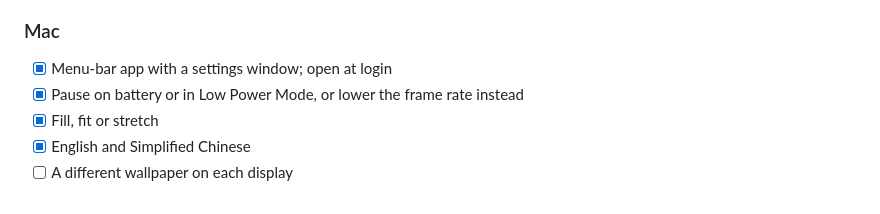
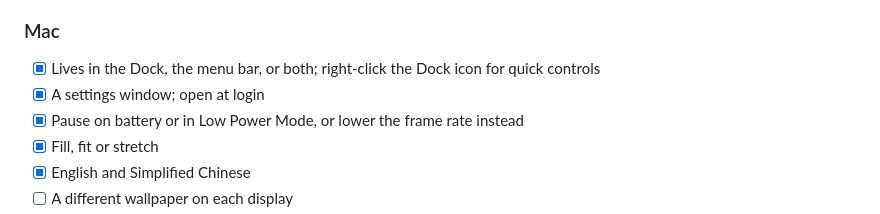
Before and after one commit to Strangelight-Merser/mac-wallpaper, a Markdown page: README.md, the part around the change. GitHub-like rendering.

Commit message:
README and release notes: Dock and menu bar
Co-Authored-By: Claude Opus 5.5 <noreply@anthropic.com>

```diff
--- a/README.md
+++ b/README.md
@@ -74,7 +74,8 @@ Requires macOS 14 Sonoma or later on a Mac with Apple Silicon.
 
 ### Mac
 
-- [x] Menu-bar app with a settings window; open at login
+- [x] Lives in the Dock, the menu bar, or both; right-click the Dock icon for quick controls
+- [x] A settings window; open at login
 - [x] Pause on battery or in Low Power Mode, or lower the frame rate instead
 - [x] Fill, fit or stretch
 - [x] English and Simplified Chinese
```
Also changed, not shown: README.zh-CN.md (+2 -1 lines), docs/releases/v0.1.0.md (+2 -2 lines).
